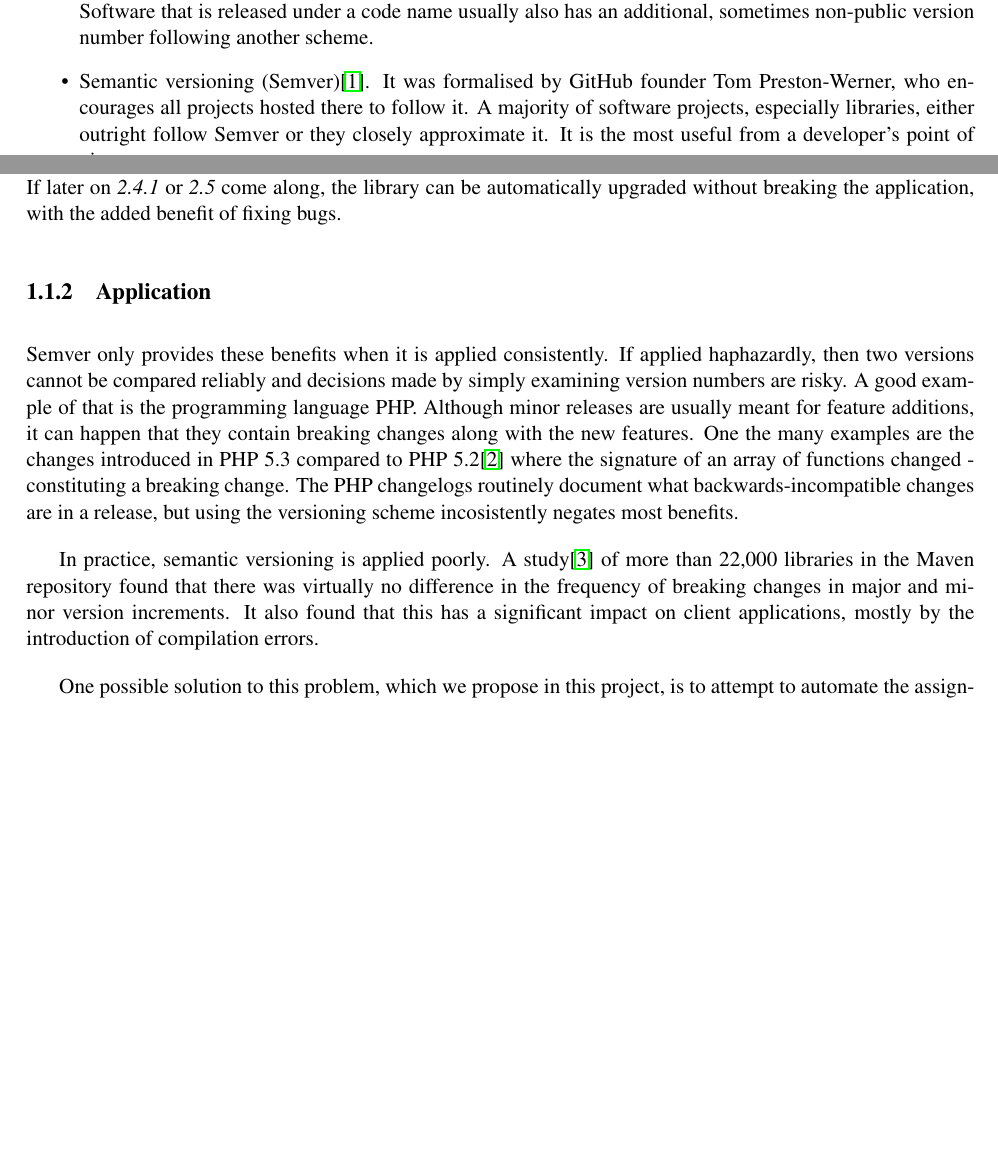
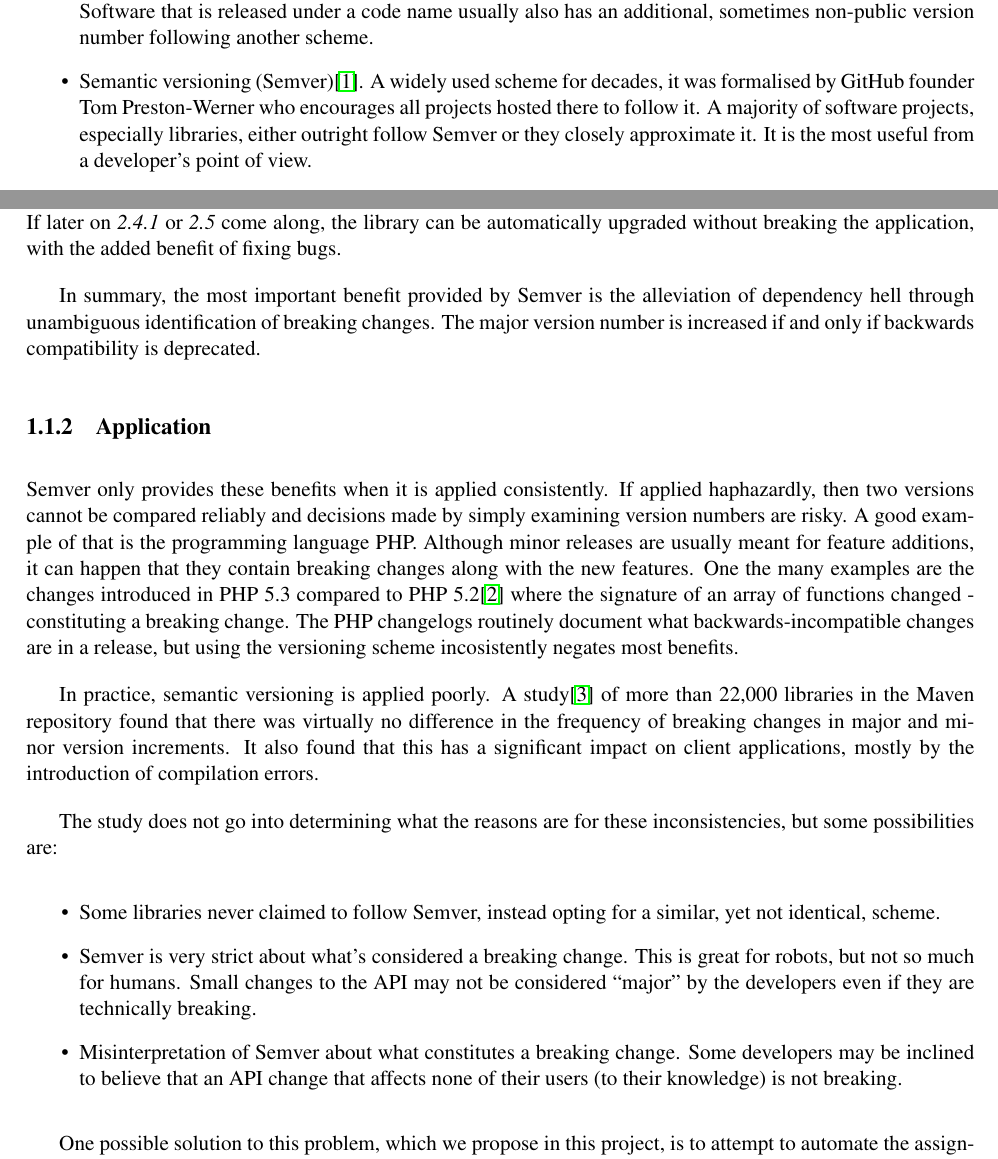
Before and after one commit to cshtarkov/autobump-dissertation, a LaTeX thesis (dissertation.tex): two parts of pages 5 and 6 of 9 before the commit and two parts of pages 5 and 6 of 10 after it, joined at a grey line, cut so that both start at the same text, the shorter picture padded with empty space. Compiled offline with pdfLaTeX.

Commit message:
Expand on semver

```diff
--- a/dissertation.tex
+++ b/dissertation.tex
@@ -62,12 +62,12 @@ purposes, rather than telling users something meaningful about the
 software itself. Software that is released under a code name usually
 also has an additional, sometimes non-public version number following
 another scheme.
-\item Semantic versioning (Semver)\cite{SemanticVersioning}. It was
-formalised by GitHub founder Tom Preston-Werner, who encourages all
-projects hosted there to follow it. A majority of software projects,
-especially libraries, either outright follow Semver or they closely
-approximate it. It is the most useful from a developer's point of
-view.
+\item Semantic versioning (Semver)\cite{SemanticVersioning}. A widely
+used scheme for decades, it was formalised by GitHub founder Tom
+Preston-Werner who encourages all projects hosted there to follow it.
+A majority of software projects, especially libraries, either outright
+follow Semver or they closely approximate it. It is the most useful
+from a developer's point of view.
 \end{itemize}
 
 Semver reveals information about how the software package has changed
@@ -104,10 +104,15 @@ This scheme also helps with automatic dependency management systems,
 like ones found in package managers. A developer can specify that
 their application relies on version \textit{2.4} of a particular
 library. Semver guarantees that versions of the form \textit{(2.x | x
- > 4)} will contain all features found in \textit{2.4} and be backwards-compatible.
-If later on \textit{2.4.1} or \textit{2.5} come along, the
-library can be automatically upgraded without breaking the
+> 4)} will contain all features found in \textit{2.4} and be
+backwards-compatible. If later on \textit{2.4.1} or \textit{2.5} come
+along, the library can be automatically upgraded without breaking the
 application, with the added benefit of fixing bugs.
+
+In summary, the most important benefit provided by Semver is the
+alleviation of dependency hell through unambiguous identification of
+breaking changes. The major version number is increased if and only if
+backwards compatibility is deprecated.
 
 \subsection{Application}
 
@@ -130,6 +135,20 @@ repository found that there was virtually no difference in the
 frequency of breaking changes in major and minor version increments.
 It also found that this has a significant impact on client
 applications, mostly by the introduction of compilation errors.
+
+The study does not go into determining what the reasons are for these
+inconsistencies, but some possibilities are:
+\begin{itemize}
+\item Some libraries never claimed to follow Semver, instead opting
+for a similar, yet not identical, scheme.
+\item Semver is very strict about what's considered a breaking change.
+This is great for robots, but not so much for humans. Small changes to
+the API may not be considered ``major'' by the developers even if they
+are technically breaking.
+\item Misinterpretation of Semver about what constitutes a breaking
+change. Some developers may be inclined to believe that an API change
+that affects none of their users (to their knowledge) is not breaking.
+\end{itemize}
 
 One possible solution to this problem, which we propose in this
 project, is to attempt to automate the assignment of version numbers.
```
